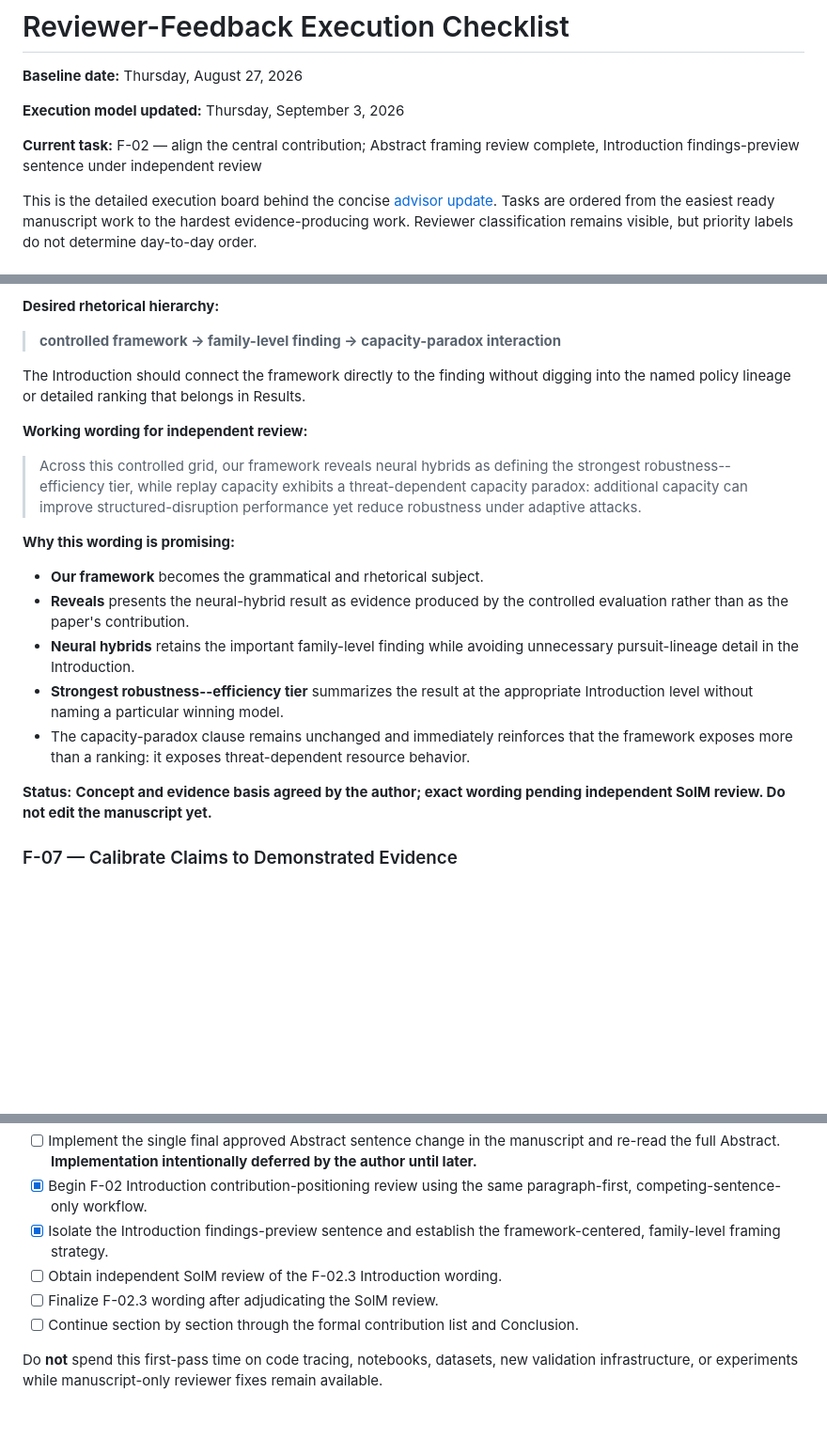
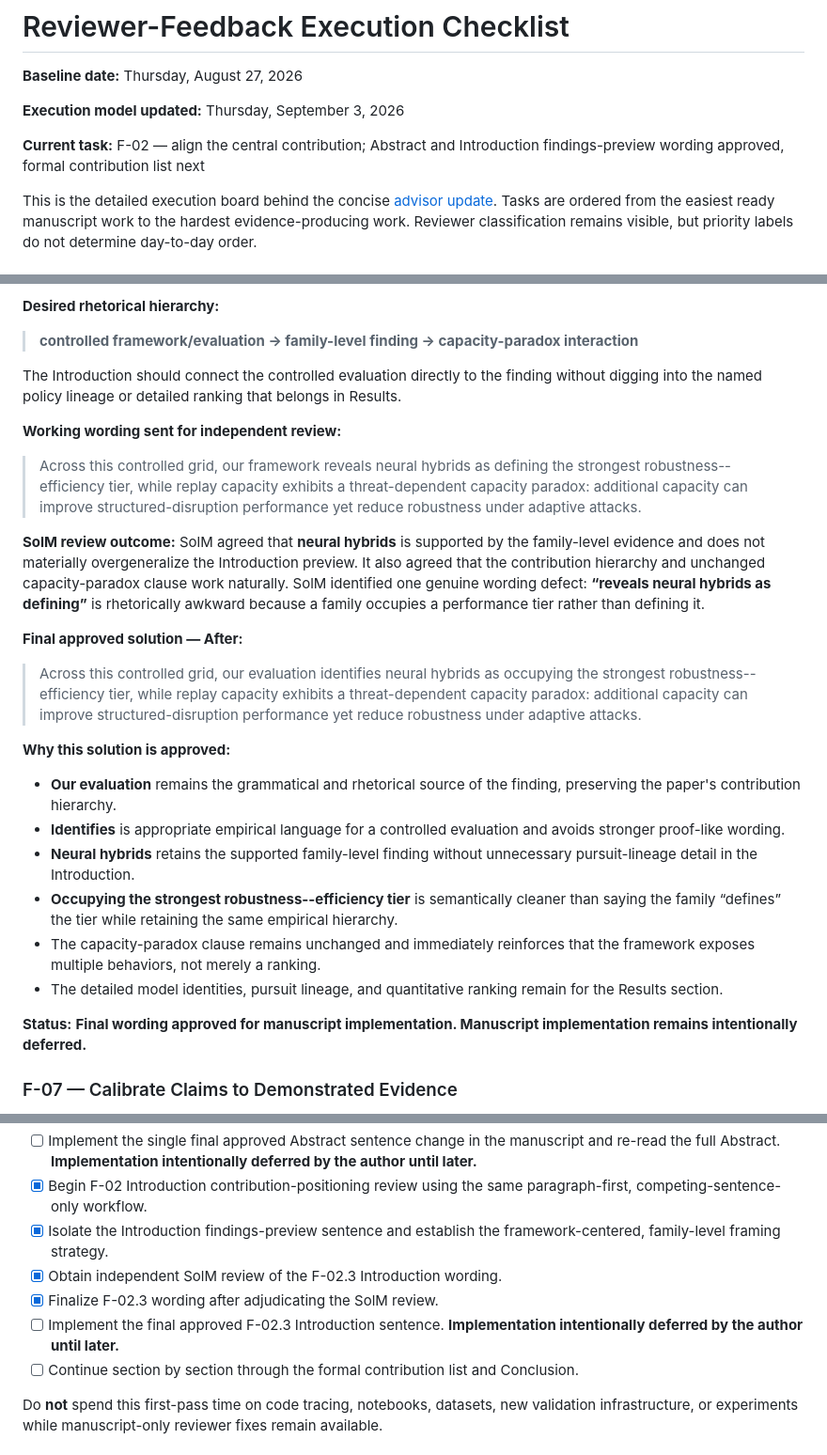
Before and after one commit to pzg8794/QuantumFaultTolerant, a Markdown page: updates/FEEDBACK_TASKS.md, 3 parts joined by grey strips. Shown at 94% size. GitHub-like rendering; blank space fills up the shorter version.

Commit message:
Finalize F-02.3 Introduction wording after SolM review

```diff
--- a/updates/FEEDBACK_TASKS.md
+++ b/updates/FEEDBACK_TASKS.md
@@ -4,7 +4,7 @@
 
 **Execution model updated:** Thursday, September 3, 2026
 
-**Current task:** F-02 — align the central contribution; Abstract framing review complete, Introduction findings-preview sentence under independent review
+**Current task:** F-02 — align the central contribution; Abstract and Introduction findings-preview wording approved, formal contribution list next
 
 This is the detailed execution board behind the concise [advisor update](README.md). Tasks are ordered from the easiest ready manuscript work to the hardest evidence-producing work. Reviewer classification remains visible, but priority labels do not determine day-to-day order.
 
@@ -144,23 +144,30 @@ The queue is complexity-based. **Anything requiring code, notebooks, datasets, o
 
 **Desired rhetorical hierarchy:**
 
-> **controlled framework → family-level finding → capacity-paradox interaction**
+> **controlled framework/evaluation → family-level finding → capacity-paradox interaction**
 
-The Introduction should connect the framework directly to the finding without digging into the named policy lineage or detailed ranking that belongs in Results.
+The Introduction should connect the controlled evaluation directly to the finding without digging into the named policy lineage or detailed ranking that belongs in Results.
 
-**Working wording for independent review:**
+**Working wording sent for independent review:**
 
 > Across this controlled grid, our framework reveals neural hybrids as defining the strongest robustness--efficiency tier, while replay capacity exhibits a threat-dependent capacity paradox: additional capacity can improve structured-disruption performance yet reduce robustness under adaptive attacks.
 
-**Why this wording is promising:**
+**SolM review outcome:** SolM agreed that **neural hybrids** is supported by the family-level evidence and does not materially overgeneralize the Introduction preview. It also agreed that the contribution hierarchy and unchanged capacity-paradox clause work naturally. SolM identified one genuine wording defect: **“reveals neural hybrids as defining”** is rhetorically awkward because a family occupies a performance tier rather than defining it.
 
-- **Our framework** becomes the grammatical and rhetorical subject.
-- **Reveals** presents the neural-hybrid result as evidence produced by the controlled evaluation rather than as the paper's contribution.
-- **Neural hybrids** retains the important family-level finding while avoiding unnecessary pursuit-lineage detail in the Introduction.
-- **Strongest robustness--efficiency tier** summarizes the result at the appropriate Introduction level without naming a particular winning model.
-- The capacity-paradox clause remains unchanged and immediately reinforces that the framework exposes more than a ranking: it exposes threat-dependent resource behavior.
+**Final approved solution — After:**
 
-**Status:** **Concept and evidence basis agreed by the author; exact wording pending independent SolM review. Do not edit the manuscript yet.**
+> Across this controlled grid, our evaluation identifies neural hybrids as occupying the strongest robustness--efficiency tier, while replay capacity exhibits a threat-dependent capacity paradox: additional capacity can improve structured-disruption performance yet reduce robustness under adaptive attacks.
+
+**Why this solution is approved:**
+
+- **Our evaluation** remains the grammatical and rhetorical source of the finding, preserving the paper's contribution hierarchy.
+- **Identifies** is appropriate empirical language for a controlled evaluation and avoids stronger proof-like wording.
+- **Neural hybrids** retains the supported family-level finding without unnecessary pursuit-lineage detail in the Introduction.
+- **Occupying the strongest robustness--efficiency tier** is semantically cleaner than saying the family “defines” the tier while retaining the same empirical hierarchy.
+- The capacity-paradox clause remains unchanged and immediately reinforces that the framework exposes multiple behaviors, not merely a ranking.
+- The detailed model identities, pursuit lineage, and quantitative ranking remain for the Results section.
+
+**Status:** **Final wording approved for manuscript implementation. Manuscript implementation remains intentionally deferred.**
 
 ### F-07 — Calibrate Claims to Demonstrated Evidence
 
@@ -252,8 +259,9 @@ Work through the manuscript-only queue first:
 - [ ] Implement the single final approved Abstract sentence change in the manuscript and re-read the full Abstract. **Implementation intentionally deferred by the author until later.**
 - [x] Begin F-02 Introduction contribution-positioning review using the same paragraph-first, competing-sentence-only workflow.
 - [x] Isolate the Introduction findings-preview sentence and establish the framework-centered, family-level framing strategy.
-- [ ] Obtain independent SolM review of the F-02.3 Introduction wording.
-- [ ] Finalize F-02.3 wording after adjudicating the SolM review.
+- [x] Obtain independent SolM review of the F-02.3 Introduction wording.
+- [x] Finalize F-02.3 wording after adjudicating the SolM review.
+- [ ] Implement the final approved F-02.3 Introduction sentence. **Implementation intentionally deferred by the author until later.**
 - [ ] Continue section by section through the formal contribution list and Conclusion.
 
 Do **not** spend this first-pass time on code tracing, notebooks, datasets, new validation infrastructure, or experiments while manuscript-only reviewer fixes remain available.
```
Also changed, not shown: other parts of updates/FEEDBACK_TASKS.md (+2 -2 lines).
